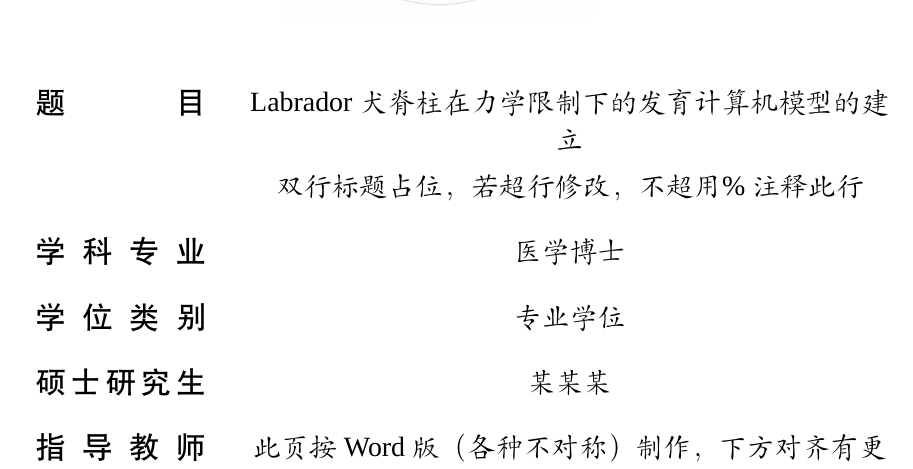
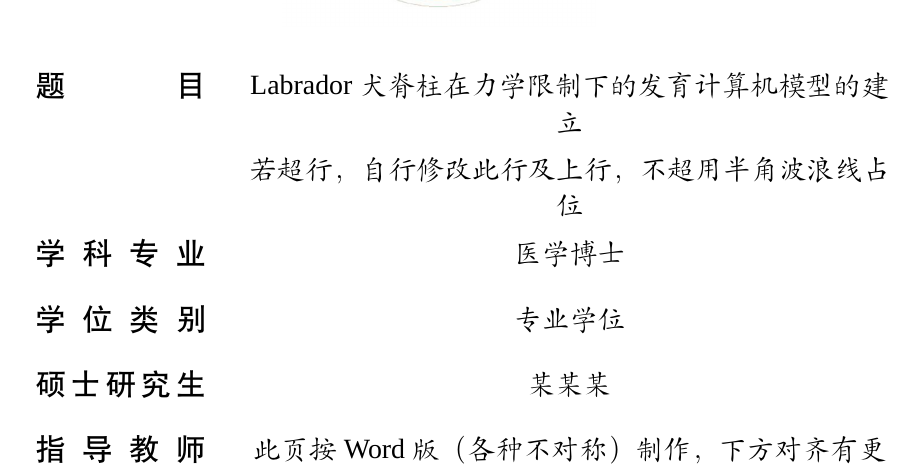
Before and after one commit to a67878813/HMUThesis-master, a LaTeX thesis (main.tex, which reads setup/format.tex): part of page 3 of 50, cut so that both start at the same text. Compiled offline with XeLaTeX; a missing font is replaced by an installed copy or a similar font.

Commit message:
Update format.tex

```diff
--- a/setup/format.tex
+++ b/setup/format.tex
@@ -315,7 +315,7 @@
     %{\hei\xiaosan 专\hfill 业}           & \@csupervisor\\
 	%\@cassosupervisor
 	%\@ccosupervisor
-	{~~} & \medthss@int@fillinblank{1}{11.5cm}{双行标题占位，若超行修改，不超用\%注释此行}\\
+	{~~} & \medthss@int@fillinblank{1}{11.5cm}{若超行，自行修改此行及上行，不超用半角波浪线占位}\\
     {\hei\xiaosan 学\hfill 科\hfill 专\hfill 业} & \medthss@int@fillinblank{1}{11.5cm}{\@cdegree}\\
     {\hei\xiaosan 学\hfill 位\hfill 类\hfill 别}           & \medthss@int@fillinblank{1}{11.5cm}{\@csubject}\\
     {\hei\xiaosan 硕\hfill 士\hfill 研\hfill 究\hfill 生} & \medthss@int@fillinblank{1}{11.5cm}{\@caffil}\\
```
